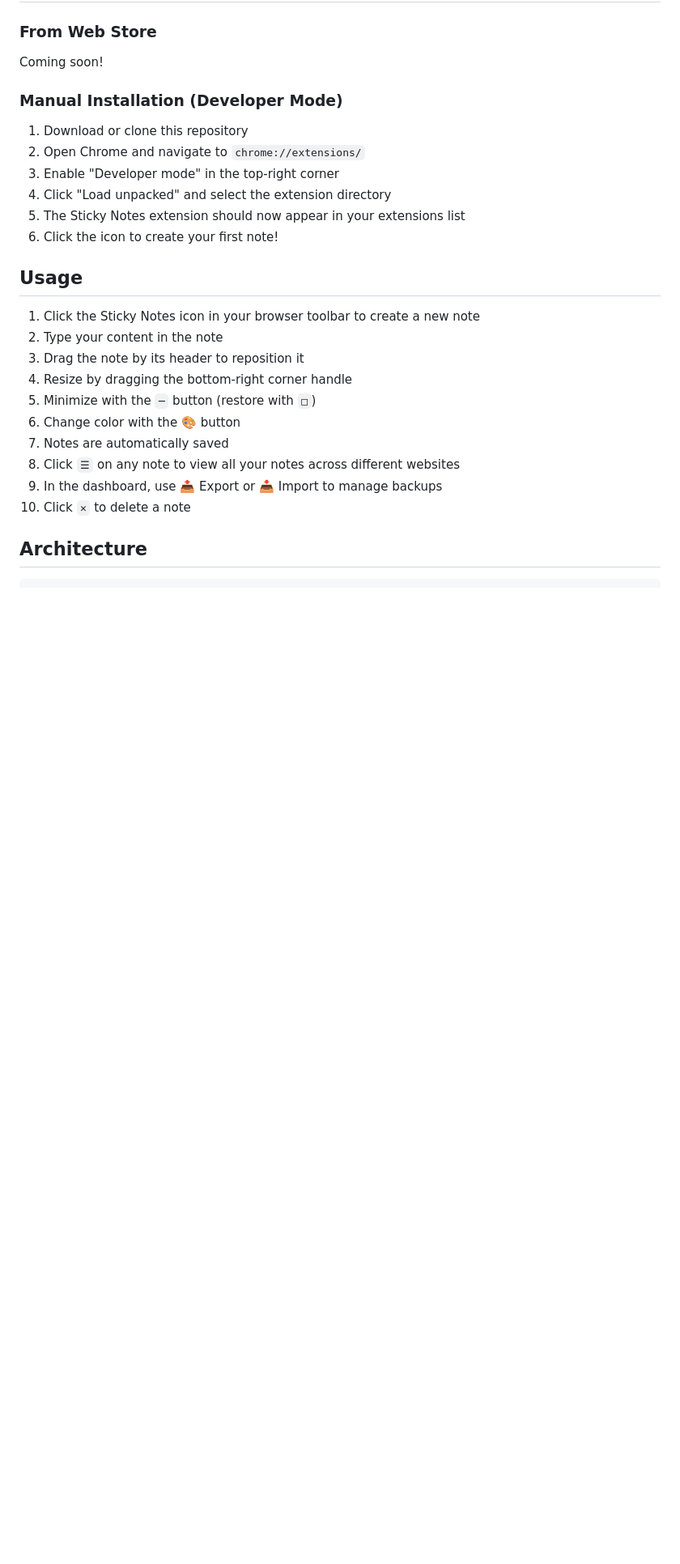
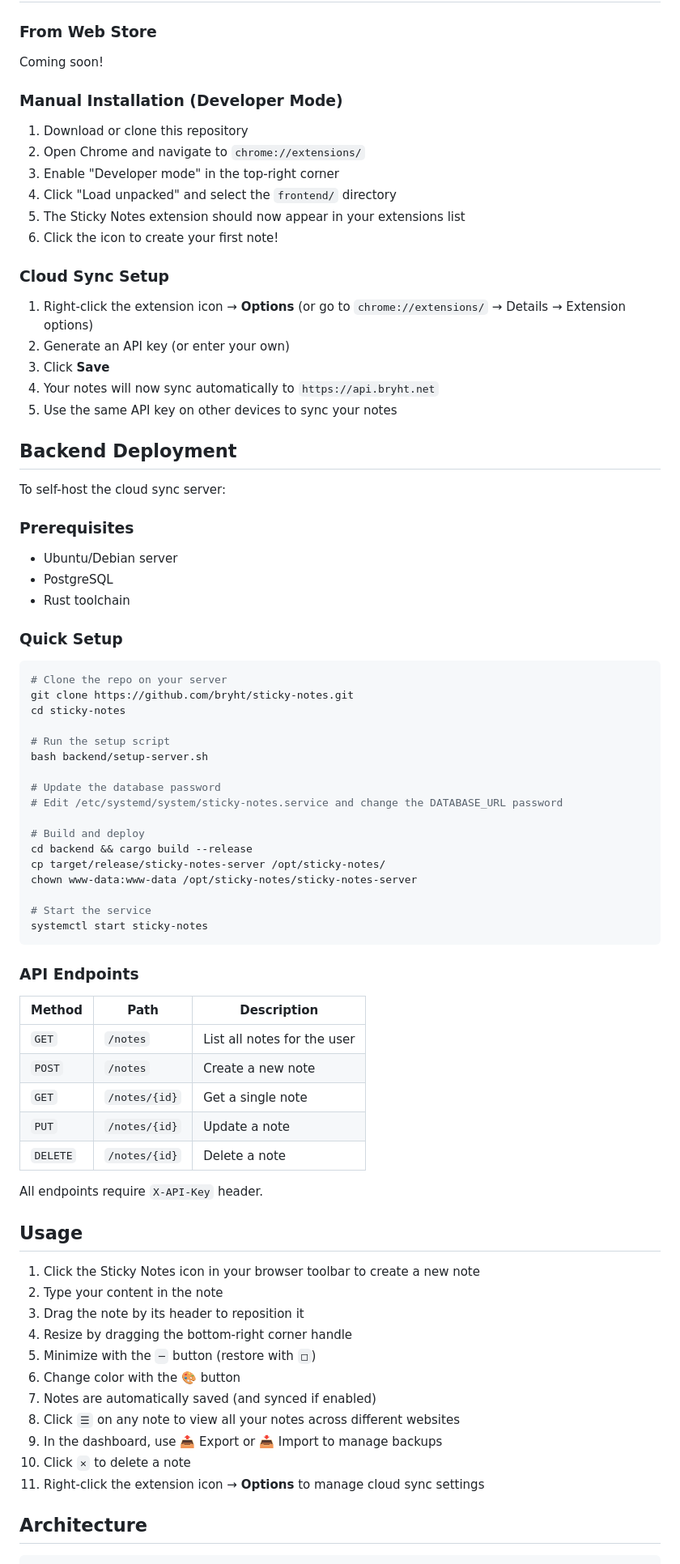
Before and after one commit to bryht/sticky-notes, a Markdown page: README.md, the part around one of its changes. Shown at 81% size. Rendered like a GitHub page; blank space fills up the shorter version.

````diff
--- a/README.md
+++ b/README.md
@@ -56,9 +63,60 @@ Coming soon!
 1. Download or clone this repository
 2. Open Chrome and navigate to `chrome://extensions/`
 3. Enable "Developer mode" in the top-right corner
-4. Click "Load unpacked" and select the extension directory
+4. Click "Load unpacked" and select the `frontend/` directory
 5. The Sticky Notes extension should now appear in your extensions list
 6. Click the icon to create your first note!
+
+### Cloud Sync Setup
+
+1. Right-click the extension icon → **Options** (or go to `chrome://extensions/` → Details → Extension options)
+2. Generate an API key (or enter your own)
+3. Click **Save**
+4. Your notes will now sync automatically to `https://api.bryht.net`
+5. Use the same API key on other devices to sync your notes
+
+## Backend Deployment
+
+To self-host the cloud sync server:
+
+### Prerequisites
+- Ubuntu/Debian server
+- PostgreSQL
+- Rust toolchain
+
+### Quick Setup
+
+```bash
+# Clone the repo on your server
+git clone https://github.com/bryht/sticky-notes.git
+cd sticky-notes
+
+# Run the setup script
+bash backend/setup-server.sh
+
+# Update the database password
+# Edit /etc/systemd/system/sticky-notes.service and change the DATABASE_URL password
+
+# Build and deploy
+cd backend && cargo build --release
+cp target/release/sticky-notes-server /opt/sticky-notes/
+chown www-data:www-data /opt/sticky-notes/sticky-notes-server
+
+# Start the service
+systemctl start sticky-notes
+```
+
+### API Endpoints
+
+| Method | Path | Description |
+|--------|------|-------------|
+| `GET` | `/notes` | List all notes for the user |
+| `POST` | `/notes` | Create a new note |
+| `GET` | `/notes/{id}` | Get a single note |
+| `PUT` | `/notes/{id}` | Update a note |
+| `DELETE` | `/notes/{id}` | Delete a note |
+
+All endpoints require `X-API-Key` header.
 
 ## Usage
 
@@ -68,10 +126,11 @@ Coming soon!
 4. Resize by dragging the bottom-right corner handle
 5. Minimize with the `─` button (restore with `□`)
 6. Change color with the 🎨 button
-7. Notes are automatically saved
+7. Notes are automatically saved (and synced if enabled)
 8. Click `☰` on any note to view all your notes across different websites
 9. In the dashboard, use 📤 Export or 📥 Import to manage backups
 10. Click `✕` to delete a note
+11. Right-click the extension icon → **Options** to manage cloud sync settings
 
 ## Architecture
 
````
Also changed, not shown: other parts of README.md (+67 -28 lines).
